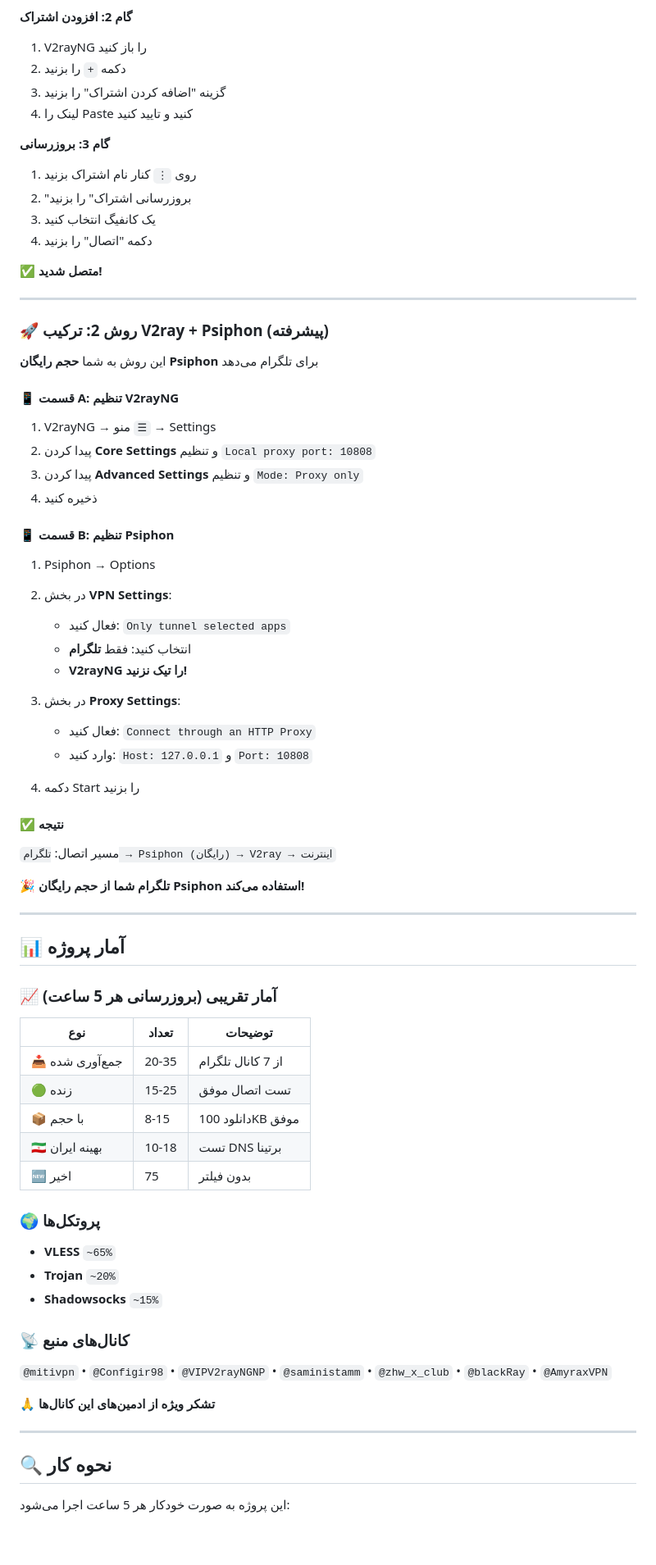
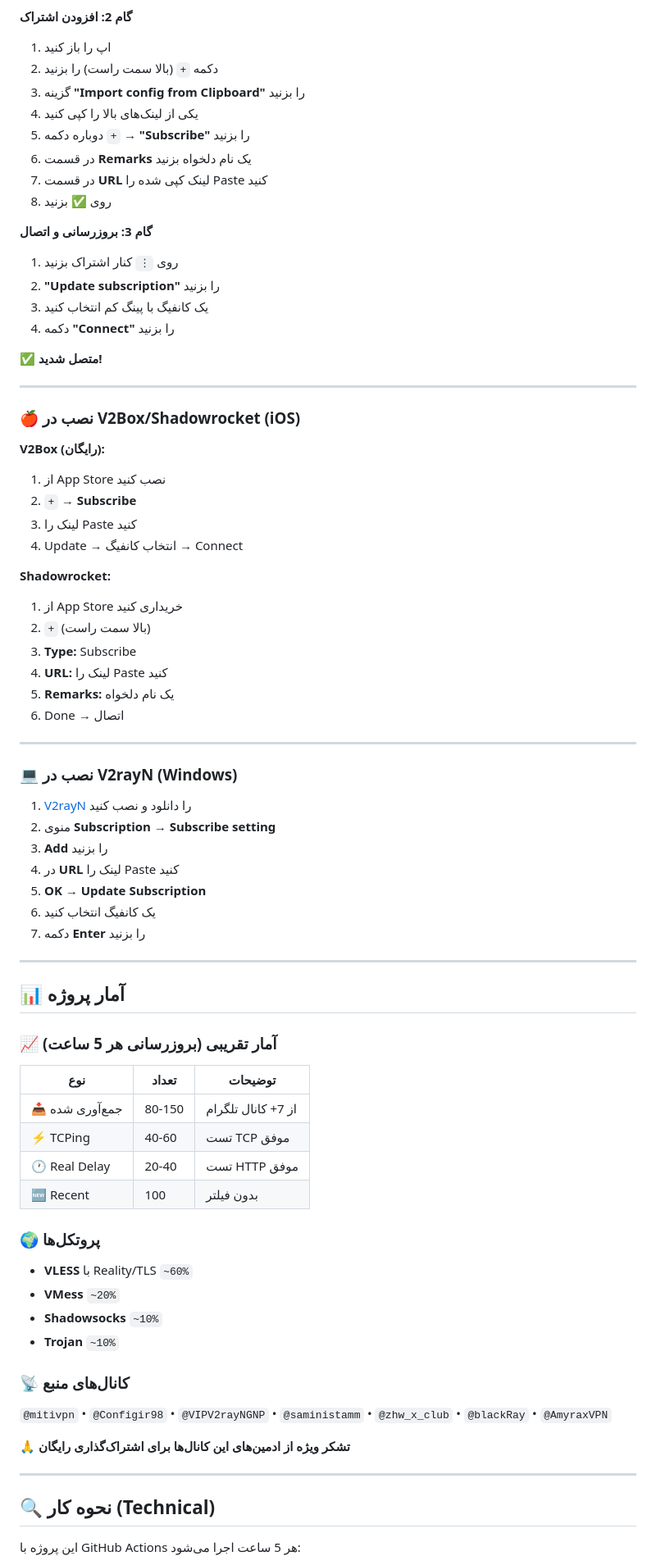
Before and after one commit to balochscript/free-vpn-configs, a Markdown page: README.md, the part around one of its changes. Shown at 82% size. GitHub-like rendering; blank space fills up the shorter version.

Commit message:
Update README with new features and links

```diff
--- a/README.md
+++ b/README.md
@@ -80,50 +90,51 @@
 
 **گام 2: افزودن اشتراک**
-1. V2rayNG را باز کنید
-2. دکمه `+` را بزنید
-3. گزینه "اضافه کردن اشتراک" را بزنید
-4. لینک را Paste کنید و تایید کنید
+1. اپ را باز کنید
+2. دکمه `+` (بالا سمت راست) را بزنید
+3. گزینه **"Import config from Clipboard"** را بزنید
+4. یکی از لینک‌های بالا را کپی کنید
+5. دوباره دکمه `+` → **"Subscribe"** را بزنید
+6. در قسمت **Remarks** یک نام دلخواه بزنید
+7. در قسمت **URL** لینک کپی شده را Paste کنید
+8. روی ✅ بزنید
 
-**گام 3: بروزرسانی**
-1. روی `⋮` کنار نام اشتراک بزنید
-2. "بروزرسانی اشتراک" را بزنید
-3. یک کانفیگ انتخاب کنید
-4. دکمه "اتصال" را بزنید
+**گام 3: بروزرسانی و اتصال**
+1. روی `⋮` کنار اشتراک بزنید
+2. **"Update subscription"** را بزنید
+3. یک کانفیگ با پینگ کم انتخاب کنید
+4. دکمه **"Connect"** را بزنید
 
 ✅ **متصل شدید!**
 
 ---
 
-### 🚀 روش 2: ترکیب V2ray + Psiphon (پیشرفته)
+### 🍎 نصب در V2Box/Shadowrocket (iOS)
 
-این روش به شما **حجم رایگان Psiphon** برای تلگرام می‌دهد
+**V2Box (رایگان):**
+1. از App Store نصب کنید
+2. `+` → **Subscribe**
+3. لینک را Paste کنید
+4. Update → انتخاب کانفیگ → Connect
 
-#### 📱 قسمت A: تنظیم V2rayNG
+**Shadowrocket:**
+1. از App Store خریداری کنید
+2. `+` (بالا سمت راست)
+3. **Type:** Subscribe
+4. **URL:** لینک را Paste کنید
+5. **Remarks:** یک نام دلخواه
+6. Done → اتصال
 
-1. V2rayNG → منو `☰` → Settings
-2. پیدا کردن **Core Settings** و تنظیم `Local proxy port: 10808`
-3. پیدا کردن **Advanced Settings** و تنظیم `Mode: Proxy only`
-4. ذخیره کنید
+---
 
-#### 📱 قسمت B: تنظیم Psiphon
+### 💻 نصب در V2rayN (Windows)
 
-1. Psiphon → Options
-2. در بخش **VPN Settings**:
-   - فعال کنید: `Only tunnel selected apps`
-   - انتخاب کنید: فقط **تلگرام**
-   - **V2rayNG را تیک نزنید!**
-
-3. در بخش **Proxy Settings**:
-   - فعال کنید: `Connect through an HTTP Proxy`
-   - وارد کنید: `Host: 127.0.0.1` و `Port: 10808`
-
-4. دکمه Start را بزنید
-
-#### ✅ نتیجه
-
-مسیر اتصال: `تلگرام → Psiphon (رایگان) → V2ray → اینترنت`
-
-🎉 **تلگرام شما از حجم رایگان Psiphon استفاده می‌کند!**
+1. [V2rayN](https://github.com/2dust/v2rayN/releases) را دانلود و نصب کنید
+2. منوی **Subscription** → **Subscribe setting**
+3. **Add** را بزنید
+4. در **URL** لینک را Paste کنید
+5. **OK** → **Update Subscription**
+6. یک کانفیگ انتخاب کنید
+7. دکمه **Enter** را بزنید
 
 ---
 
@@ -133,27 +144,27 @@
 
 | نوع | تعداد | توضیحات |
 |-----|-------|---------|
-| 📥 جمع‌آوری شده | 20-35 | از 7 کانال تلگرام |
-| 🟢 زنده | 15-25 | تست اتصال موفق |
-| 📦 با حجم | 8-15 | دانلود 100KB موفق |
-| 🇮🇷 بهینه ایران | 10-18 | تست DNS برتینا |
-| 🆕 اخیر | 75 | بدون فیلتر |
+| 📥 جمع‌آوری شده | 80-150 | از 7+ کانال تلگرام |
+| ⚡ TCPing | 40-60 | تست TCP موفق |
+| 🕐 Real Delay | 20-40 | تست HTTP موفق |
+| 🆕 Recent | 100 | بدون فیلتر |
 
 ### 🌍 پروتکل‌ها
 
-- **VLESS** `~65%`
-- **Trojan** `~20%`
-- **Shadowsocks** `~15%`
+- **VLESS** با Reality/TLS `~60%`
+- **VMess** `~20%`
+- **Shadowsocks** `~10%`
+- **Trojan** `~10%`
 
 ### 📡 کانال‌های منبع
 
 `@mitivpn` • `@Configir98` • `@VIPV2rayNGNP` • `@saministamm` • `@zhw_x_club` • `@blackRay` • `@AmyraxVPN`
 
-🙏 **تشکر ویژه از ادمین‌های این کانال‌ها**
+🙏 **تشکر ویژه از ادمین‌های این کانال‌ها برای اشتراک‌گذاری رایگان**
 
 ---
 
-## 🔍 نحوه کار
+## 🔍 نحوه کار (Technical)
 
-این پروژه به صورت خودکار هر 5 ساعت اجرا می‌شود:
+این پروژه با GitHub Actions هر 5 ساعت اجرا می‌شود:
 
```
Also changed, not shown: other parts of README.md (+309 -102 lines).
